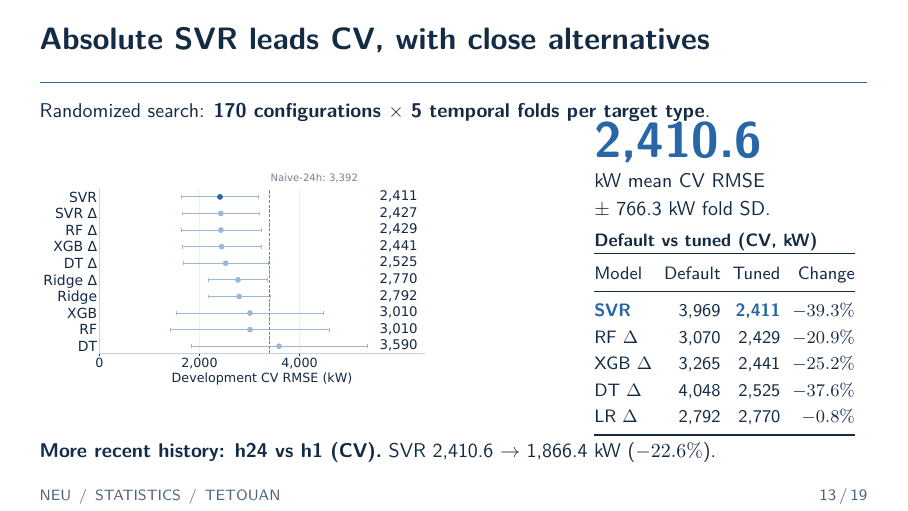
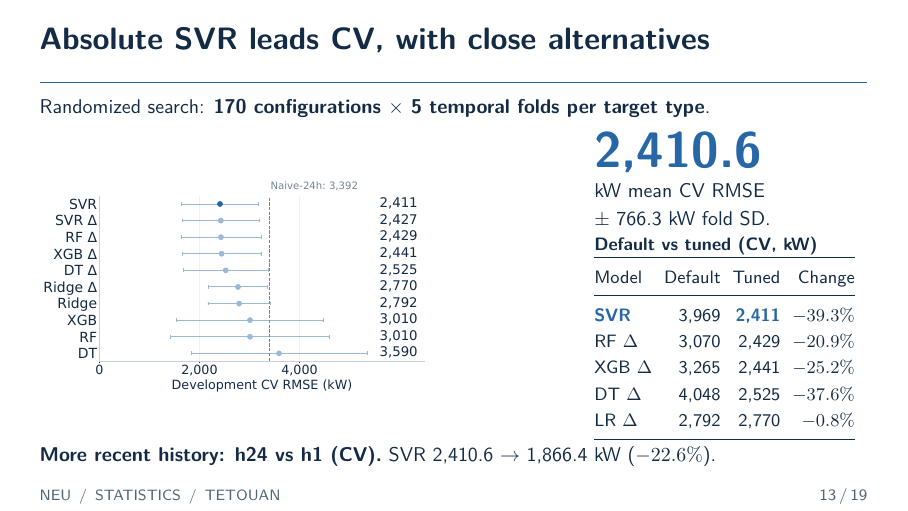
Before and after one commit to gianghoangson/Tetouan-ML-Report, LaTeX slides (slides/main.tex): page 13 of 19. Compiled offline with pdfLaTeX.

Commit message:
Add space below the slide 13 header
Co-Authored-By: Claude Opus 5.5 <noreply@anthropic.com>

```diff
--- a/slides/main.tex
+++ b/slides/main.tex
@@ -293,14 +293,14 @@ XGBoost & 5,344 & \textbf{2,979}\\\bottomrule
 % MAIN 13 -- 90 seconds
 \begin{frame}{Absolute SVR leads CV, with close alternatives}
 \setlength{\parskip}{2pt}
-{\small Randomized search: \textbf{170 configurations $\times$ 5 temporal folds per target type}.}
+{\small Randomized search: \textbf{170 configurations $\times$ 5 temporal folds per target type}.}\par
+\vspace{2.5mm}
 \begin{columns}[c,onlytextwidth]
 \column{.63\textwidth}
 \fig{slides/figures/cv_ranking.pdf}{3.85cm}
 \column{.33\textwidth}
 \metric{\CVRMSE}{kW mean CV RMSE}
 {\small $\pm$ \CVSD{} kW fold SD.\par}
-\vspace{1mm}
 {\footnotesize\setlength{\tabcolsep}{3pt}\renewcommand{\arraystretch}{1.05}
 \textbf{Default vs tuned (CV, kW)}\par
 \begin{tabular}{@{}lrrr@{}}
```
Also changed, not shown: slides/main.pdf.
